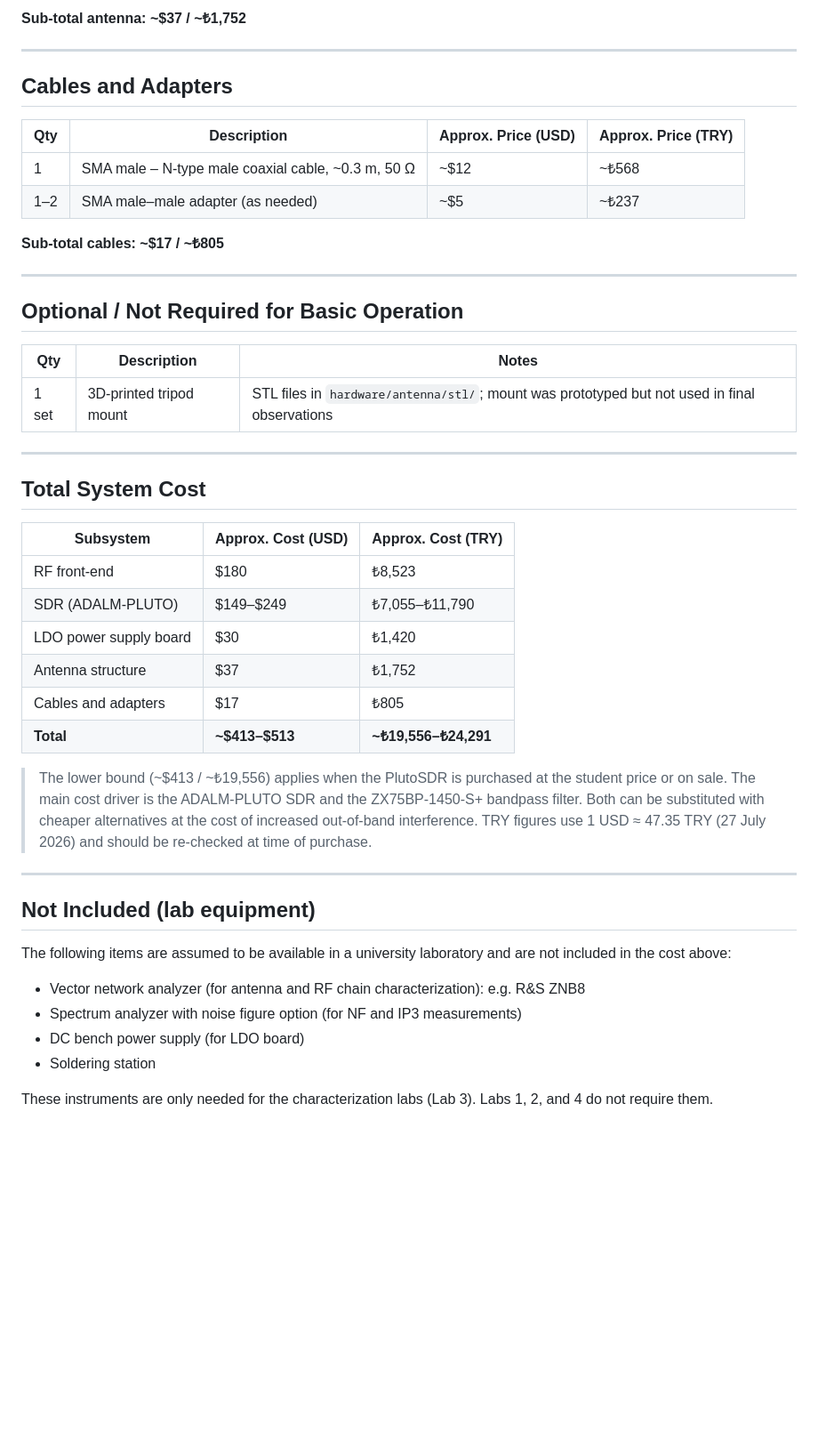
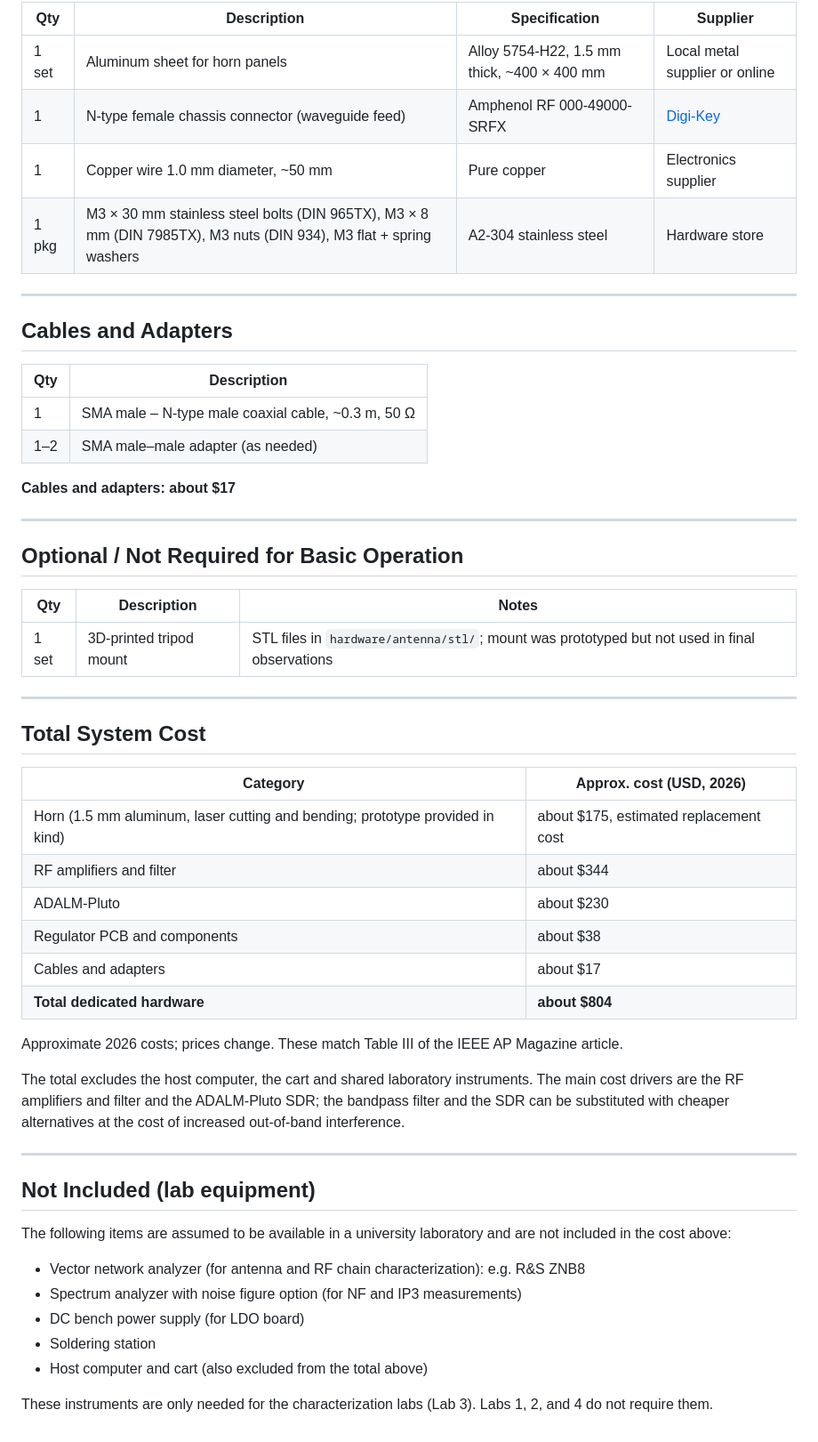
Before and after one commit to AlpGoXd/mergen-21, a Markdown page: docs/bom.md, the part around one of its changes. Shown at 89% size. GitHub-like rendering; blank space fills up the shorter version.

```diff
--- a/docs/bom.md
+++ b/docs/bom.md
@@ -60,16 +58,21 @@ The PCB gerbers are in `hardware/ldo-regulator/gerbers/`. Fabricate at any PCB h
 
-**Sub-total antenna: ~$37 / ~₺1,752**
+| Qty | Description | Specification | Supplier |
+|-----|-------------|---------------|----------|
+| 1 set | Aluminum sheet for horn panels | Alloy 5754-H22, 1.5 mm thick, ~400 × 400 mm | Local metal supplier or online |
+| 1 | N-type female chassis connector (waveguide feed) | Amphenol RF 000-49000-SRFX | [Digi-Key](https://www.digikey.com/en/products/detail/amphenol-rf/000-49000-SRFX/4746416) |
+| 1 | Copper wire 1.0 mm diameter, ~50 mm | Pure copper | Electronics supplier |
+| 1 pkg | M3 × 30 mm stainless steel bolts (DIN 965TX), M3 × 8 mm (DIN 7985TX), M3 nuts (DIN 934), M3 flat + spring washers | A2-304 stainless steel | Hardware store |
 
 ---
 
 ## Cables and Adapters
 
-| Qty | Description | Approx. Price (USD) | Approx. Price (TRY) |
-|-----|-------------|---------------------|----------------------|
-| 1 | SMA male – N-type male coaxial cable, ~0.3 m, 50 Ω | ~$12 | ~₺568 |
-| 1–2 | SMA male–male adapter (as needed) | ~$5 | ~₺237 |
+| Qty | Description |
+|-----|-------------|
+| 1 | SMA male – N-type male coaxial cable, ~0.3 m, 50 Ω |
+| 1–2 | SMA male–male adapter (as needed) |
 
-**Sub-total cables: ~$17 / ~₺805**
+**Cables and adapters: about $17**
 
 ---
 
@@ -83,21 +86,21 @@ The PCB gerbers are in `hardware/ldo-regulator/gerbers/`. Fabricate at any PCB h
 
 ## Total System Cost
 
-| Subsystem | Approx. Cost (USD) | Approx. Cost (TRY) |
-|---|---|---|
-| RF front-end | $180 | ₺8,523 |
-| SDR (ADALM-PLUTO) | $149–$249 | ₺7,055–₺11,790 |
-| LDO power supply board | $30 | ₺1,420 |
-| Antenna structure | $37 | ₺1,752 |
-| Cables and adapters | $17 | ₺805 |
-| **Total** | **~$413–$513** | **~₺19,556–₺24,291** |
+| Category | Approx. cost (USD, 2026) |
+|---|---|
+| Horn (1.5 mm aluminum, laser cutting and bending; prototype provided in kind) | about $175, estimated replacement cost |
+| RF amplifiers and filter | about $344 |
+| ADALM-Pluto | about $230 |
+| Regulator PCB and components | about $38 |
+| Cables and adapters | about $17 |
+| **Total dedicated hardware** | **about $804** |
 
-> The lower bound (~$413 / ~₺19,556) applies when the PlutoSDR is purchased at
-> the student price or on sale. The main cost driver is the ADALM-PLUTO SDR and
-> the ZX75BP-1450-S+ bandpass filter. Both can be substituted with cheaper
-> alternatives at the cost of increased out-of-band interference. TRY figures
-> use 1 USD ≈ 47.35 TRY (27 July 2026) and should be re-checked at time of
-> purchase.
+Approximate 2026 costs; prices change. These match Table III of the IEEE AP Magazine article.
+
+The total excludes the host computer, the cart and shared laboratory
+instruments. The main cost drivers are the RF amplifiers and filter and the
+ADALM-Pluto SDR; the bandpass filter and the SDR can be substituted with
+cheaper alternatives at the cost of increased out-of-band interference.
 
 ---
 
@@ -109,5 +112,6 @@ The following items are assumed to be available in a university laboratory and a
 - Spectrum analyzer with noise figure option (for NF and IP3 measurements)
 - DC bench power supply (for LDO board)
 - Soldering station
+- Host computer and cart (also excluded from the total above)
 
 These instruments are only needed for the characterization labs (Lab 3). Labs 1, 2, and 4 do not require them.
```
Also changed, not shown: other parts of docs/bom.md (+24 -26 lines), README.md (+1 -1 lines).
